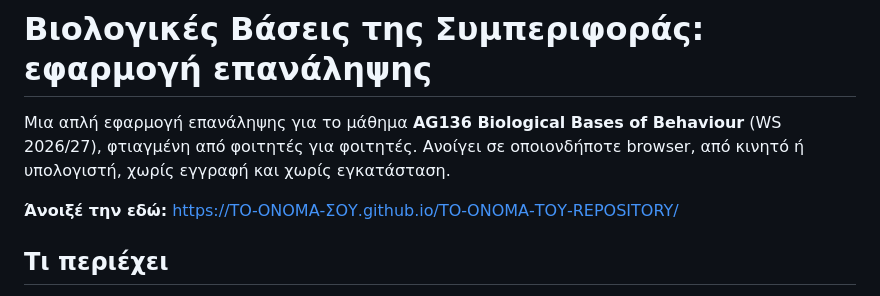
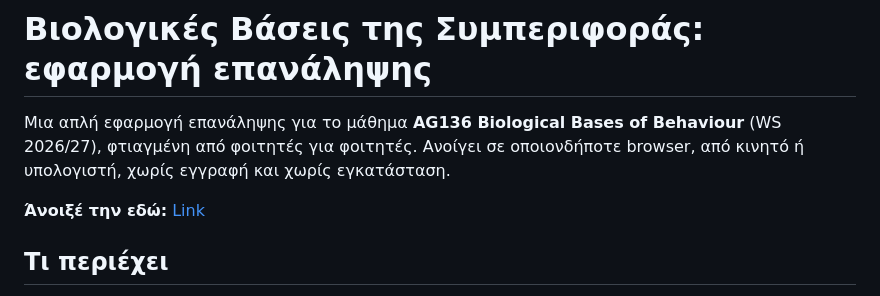
Before and after one commit to alkastrinogiannis/biological-bases-revision, a Markdown page: README.md, the part around the change. GitHub-like rendering.

```diff
--- a/README.md
+++ b/README.md
@@ -2,7 +2,7 @@
 
 Μια απλή εφαρμογή επανάληψης για το μάθημα **AG136 Biological Bases of Behaviour** (WS 2026/27), φτιαγμένη από φοιτητές για φοιτητές. Ανοίγει σε οποιονδήποτε browser, από κινητό ή υπολογιστή, χωρίς εγγραφή και χωρίς εγκατάσταση.
 
-**Άνοιξέ την εδώ:** [https://ΤΟ-ΟΝΟΜΑ-ΣΟΥ.github.io/ΤΟ-ΟΝΟΜΑ-ΤΟΥ-REPOSITORY/](https://alkastrinogiannis.github.io/biological-bases-revision/)
+**Άνοιξέ την εδώ:** [Link](https://alkastrinogiannis.github.io/biological-bases-revision/)
 
 ## Τι περιέχει
 
```
